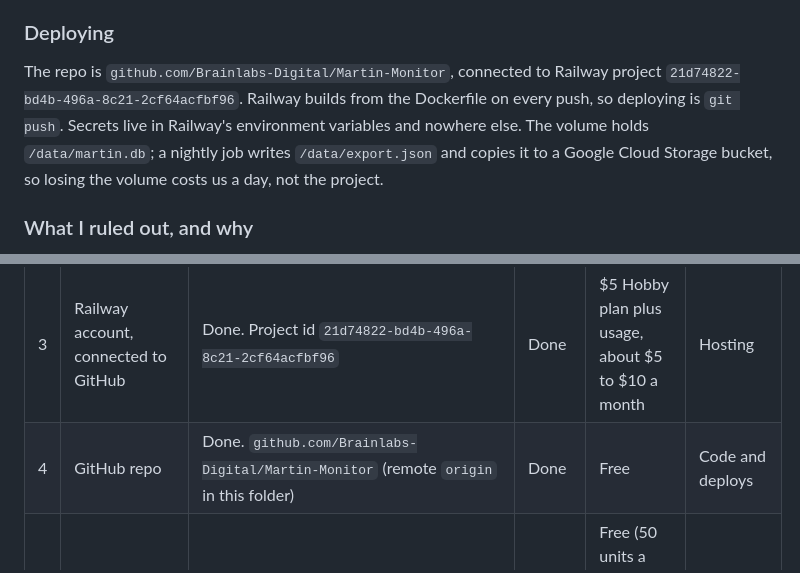
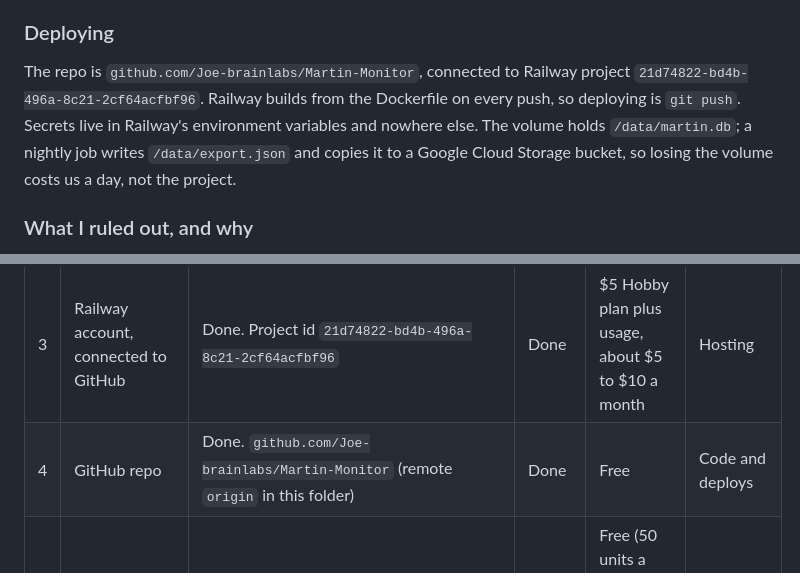
Before and after one commit to Joe-brainlabs/Martin-Monitor, a Markdown page: PLAN.md, 2 parts joined by grey strips. GitHub-like rendering.

```diff
--- a/PLAN.md
+++ b/PLAN.md
@@ -96,7 +96,7 @@ Topics are CTM product categories (car insurance, home insurance, pet insurance,
 
 ### Deploying
 
-The repo is `github.com/Brainlabs-Digital/Martin-Monitor`, connected to Railway project `21d74822-bd4b-496a-8c21-2cf64acfbf96`. Railway builds from the Dockerfile on every push, so deploying is `git push`. Secrets live in Railway's environment variables and nowhere else. The volume holds `/data/martin.db`; a nightly job writes `/data/export.json` and copies it to a Google Cloud Storage bucket, so losing the volume costs us a day, not the project.
+The repo is `github.com/Joe-brainlabs/Martin-Monitor`, connected to Railway project `21d74822-bd4b-496a-8c21-2cf64acfbf96`. Railway builds from the Dockerfile on every push, so deploying is `git push`. Secrets live in Railway's environment variables and nowhere else. The volume holds `/data/martin.db`; a nightly job writes `/data/export.json` and copies it to a Google Cloud Storage bucket, so losing the volume costs us a day, not the project.
 
 ### What I ruled out, and why
 
@@ -162,7 +162,7 @@ In the order we need them.
 | 1 | X API credits top-up | console.x.com, billing | Done, may need $20 to $30 more | See Part 1 | Sources 1 and 2, plus the backfill |
 | 2 | Anthropic API key, with a monthly spend limit set (suggest $100) | platform.claude.com | 5 min | Usage, about $30 to $60 a month | Brian |
 | 3 | Railway account, connected to GitHub | Done. Project id `21d74822-bd4b-496a-8c21-2cf64acfbf96` | Done | $5 Hobby plan plus usage, about $5 to $10 a month | Hosting |
-| 4 | GitHub repo | Done. `github.com/Brainlabs-Digital/Martin-Monitor` (remote `origin` in this folder) | Done | Free | Code and deploys |
+| 4 | GitHub repo | Done. `github.com/Joe-brainlabs/Martin-Monitor` (remote `origin` in this folder) | Done | Free | Code and deploys |
 | 5 | EnsembleData free trial token | Done (30 Sep) | Done | Free (50 units a day). $100 a month only if we add comments | Instagram |
 | 6 | Google Cloud API key with YouTube Data API v3 enabled | Done. The key is from the "Anomaly Checker" project in Joe's Google Cloud console | Done | Free | YouTube |
 | 7 | Reddit "script" app (client id and secret), ideally on a fresh Reddit account | reddit.com/prefs/apps | 10 min | Free | Reddit |
```
Also changed, not shown: README.md (+1 -1 lines).
